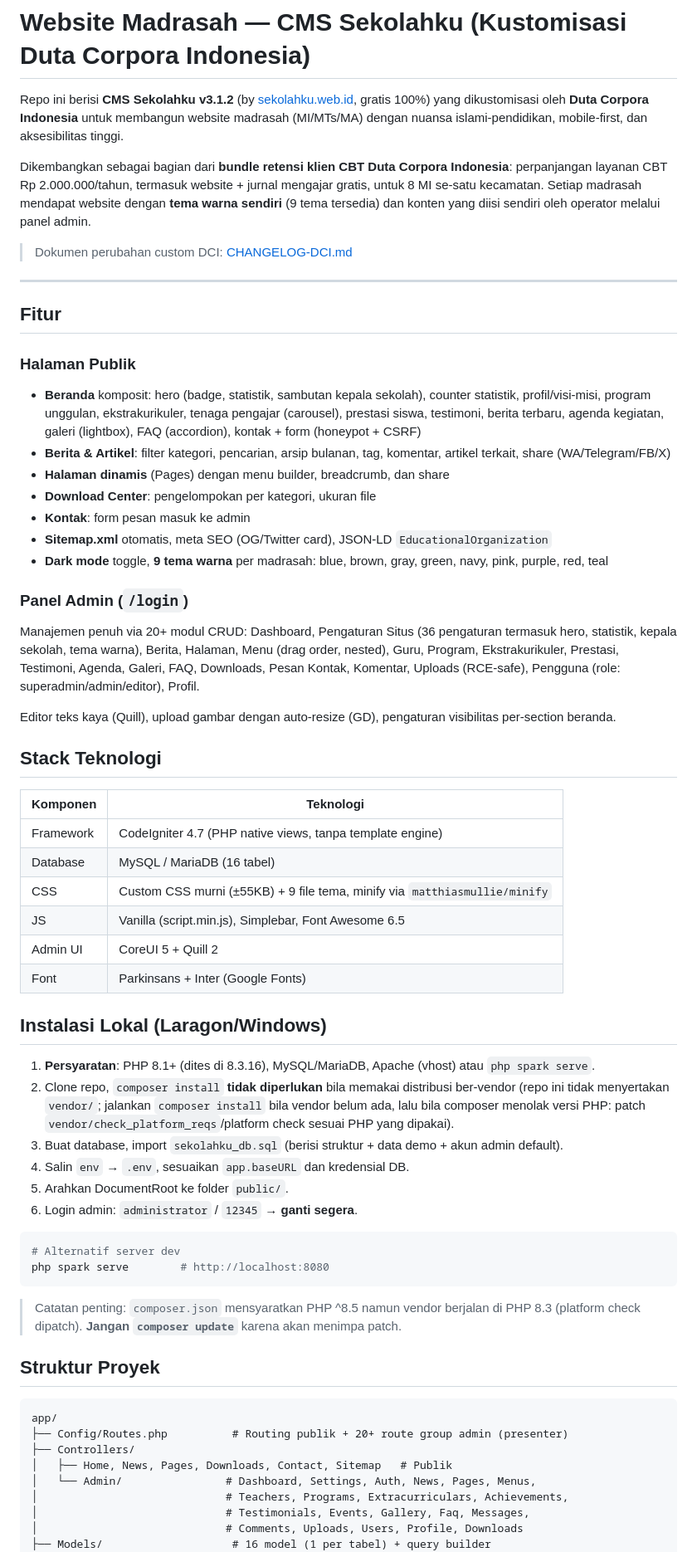
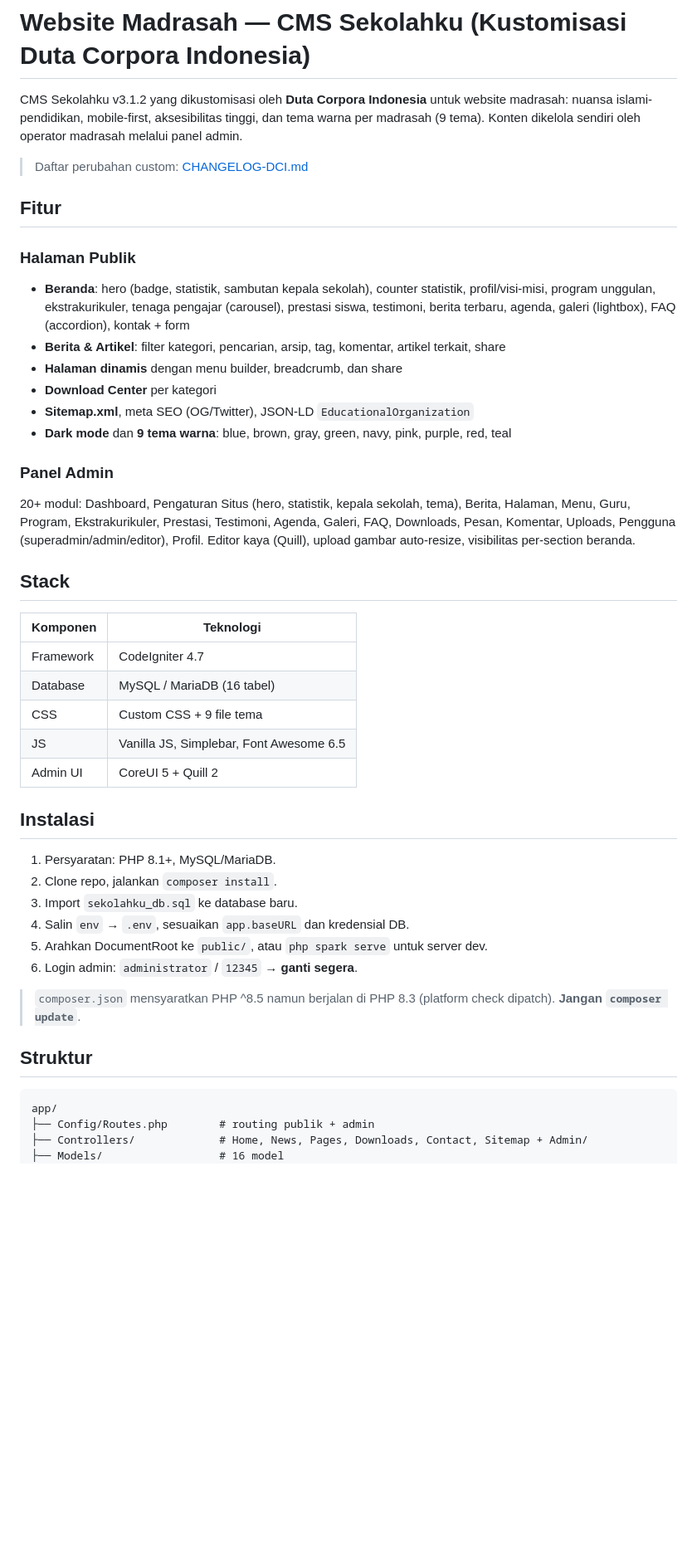
Before and after one commit to alecslacker/sekolahku, a Markdown page: README.md, the part around one of its changes. Shown at 83% size. Drawn GitHub-style; blank space fills up the shorter version.

Commit message:
docs(dci): ringkas README — global saja, tanpa latar belakang

````diff
--- a/README.md
+++ b/README.md
@@ -1,66 +1,48 @@
 # Website Madrasah — CMS Sekolahku (Kustomisasi Duta Corpora Indonesia)
 
-Repo ini berisi **CMS Sekolahku v3.1.2** (by [sekolahku.web.id](https://sekolahku.web.id), gratis 100%) yang dikustomisasi oleh **Duta Corpora Indonesia** untuk membangun website madrasah (MI/MTs/MA) dengan nuansa islami-pendidikan, mobile-first, dan aksesibilitas tinggi.
+CMS Sekolahku v3.1.2 yang dikustomisasi oleh **Duta Corpora Indonesia** untuk website madrasah: nuansa islami-pendidikan, mobile-first, aksesibilitas tinggi, dan tema warna per madrasah (9 tema). Konten dikelola sendiri oleh operator madrasah melalui panel admin.
 
-Dikembangkan sebagai bagian dari **bundle retensi klien CBT Duta Corpora Indonesia**: perpanjangan layanan CBT Rp 2.000.000/tahun, termasuk website + jurnal mengajar gratis, untuk 8 MI se-satu kecamatan. Setiap madrasah mendapat website dengan **tema warna sendiri** (9 tema tersedia) dan konten yang diisi sendiri oleh operator melalui panel admin.
-
-> Dokumen perubahan custom DCI: [CHANGELOG-DCI.md](CHANGELOG-DCI.md)
-
----
+> Daftar perubahan custom: [CHANGELOG-DCI.md](CHANGELOG-DCI.md)
 
 ## Fitur
 
 ### Halaman Publik
-- **Beranda** komposit: hero (badge, statistik, sambutan kepala sekolah), counter statistik, profil/visi-misi, program unggulan, ekstrakurikuler, tenaga pengajar (carousel), prestasi siswa, testimoni, berita terbaru, agenda kegiatan, galeri (lightbox), FAQ (accordion), kontak + form (honeypot + CSRF)
-- **Berita & Artikel**: filter kategori, pencarian, arsip bulanan, tag, komentar, artikel terkait, share (WA/Telegram/FB/X)
-- **Halaman dinamis** (Pages) dengan menu builder, breadcrumb, dan share
-- **Download Center**: pengelompokan per kategori, ukuran file
-- **Kontak**: form pesan masuk ke admin
-- **Sitemap.xml** otomatis, meta SEO (OG/Twitter card), JSON-LD `EducationalOrganization`
-- **Dark mode** toggle, **9 tema warna** per madrasah: blue, brown, gray, green, navy, pink, purple, red, teal
+- **Beranda**: hero (badge, statistik, sambutan kepala sekolah), counter statistik, profil/visi-misi, program unggulan, ekstrakurikuler, tenaga pengajar (carousel), prestasi siswa, testimoni, berita terbaru, agenda, galeri (lightbox), FAQ (accordion), kontak + form
+- **Berita & Artikel**: filter kategori, pencarian, arsip, tag, komentar, artikel terkait, share
+- **Halaman dinamis** dengan menu builder, breadcrumb, dan share
+- **Download Center** per kategori
+- **Sitemap.xml**, meta SEO (OG/Twitter), JSON-LD `EducationalOrganization`
+- **Dark mode** dan **9 tema warna**: blue, brown, gray, green, navy, pink, purple, red, teal
 
-### Panel Admin (`/login`)
-Manajemen penuh via 20+ modul CRUD: Dashboard, Pengaturan Situs (36 pengaturan termasuk hero, statistik, kepala sekolah, tema warna), Berita, Halaman, Menu (drag order, nested), Guru, Program, Ekstrakurikuler, Prestasi, Testimoni, Agenda, Galeri, FAQ, Downloads, Pesan Kontak, Komentar, Uploads (RCE-safe), Pengguna (role: superadmin/admin/editor), Profil.
+### Panel Admin
+20+ modul: Dashboard, Pengaturan Situs (hero, statistik, kepala sekolah, tema), Berita, Halaman, Menu, Guru, Program, Ekstrakurikuler, Prestasi, Testimoni, Agenda, Galeri, FAQ, Downloads, Pesan, Komentar, Uploads, Pengguna (superadmin/admin/editor), Profil. Editor kaya (Quill), upload gambar auto-resize, visibilitas per-section beranda.
 
-Editor teks kaya (Quill), upload gambar dengan auto-resize (GD), pengaturan visibilitas per-section beranda.
-
-## Stack Teknologi
+## Stack
 
 | Komponen | Teknologi |
 |---|---|
-| Framework | CodeIgniter 4.7 (PHP native views, tanpa template engine) |
+| Framework | CodeIgniter 4.7 |
 | Database | MySQL / MariaDB (16 tabel) |
-| CSS | Custom CSS murni (±55KB) + 9 file tema, minify via `matthiasmullie/minify` |
-| JS | Vanilla (script.min.js), Simplebar, Font Awesome 6.5 |
+| CSS | Custom CSS + 9 file tema |
+| JS | Vanilla JS, Simplebar, Font Awesome 6.5 |
 | Admin UI | CoreUI 5 + Quill 2 |
-| Font | Parkinsans + Inter (Google Fonts) |
 
-## Instalasi Lokal (Laragon/Windows)
+## Instalasi
 
-1. **Persyaratan**: PHP 8.1+ (dites di 8.3.16), MySQL/MariaDB, Apache (vhost) atau `php spark serve`.
-2. Clone repo, `composer install` **tidak diperlukan** bila memakai distribusi ber-vendor (repo ini tidak menyertakan `vendor/`; jalankan `composer install` bila vendor belum ada, lalu bila composer menolak versi PHP: patch `vendor/check_platform_reqs`/platform check sesuai PHP yang dipakai).
-3. Buat database, import `sekolahku_db.sql` (berisi struktur + data demo + akun admin default).
+1. Persyaratan: PHP 8.1+, MySQL/MariaDB.
+2. Clone repo, jalankan `composer install`.
+3. Import `sekolahku_db.sql` ke database baru.
 4. Salin `env` → `.env`, sesuaikan `app.baseURL` dan kredensial DB.
-5. Arahkan DocumentRoot ke folder `public/`.
+5. Arahkan DocumentRoot ke `public/`, atau `php spark serve` untuk server dev.
 6. Login admin: `administrator` / `12345` → **ganti segera**.
 
-```bash
-# Alternatif server dev
-php spark serve        # http://localhost:8080
-```
+> `composer.json` mensyaratkan PHP ^8.5 namun berjalan di PHP 8.3 (platform check dipatch). **Jangan `composer update`**.
 
-> Catatan penting: `composer.json` mensyaratkan PHP ^8.5 namun vendor berjalan di PHP 8.3 (platform check dipatch). **Jangan `composer update`** karena akan menimpa patch.
-
-## Struktur Proyek
+## Struktur
 
 ```
 app/
-├── Config/Routes.php          # Routing publik + 20+ route group admin (presenter)
-├── Controllers/
-│   ├── Home, News, Pages, Downloads, Contact, Sitemap   # Publik
-│   └── Admin/                # Dashboard, Settings, Auth, News, Pages, Menus,
-│                             # Teachers, Programs, Extracurriculars, Achievements,
-│                             # Testimonials, Events, Gallery, Faq, Messages,
-│                             # Comments, Uploads, Users, Profile, Downloads
-├── Models/                    # 16 model (1 per tabel) + query builder
+├── Config/Routes.php        # routing publik + admin
+├── Controllers/             # Home, News, Pages, Downloads, Contact, Sitemap + Admin/
+├── Models/                  # 16 model
 ├── Views/
````
Also changed, not shown: other parts of README.md (+10 -27 lines).
